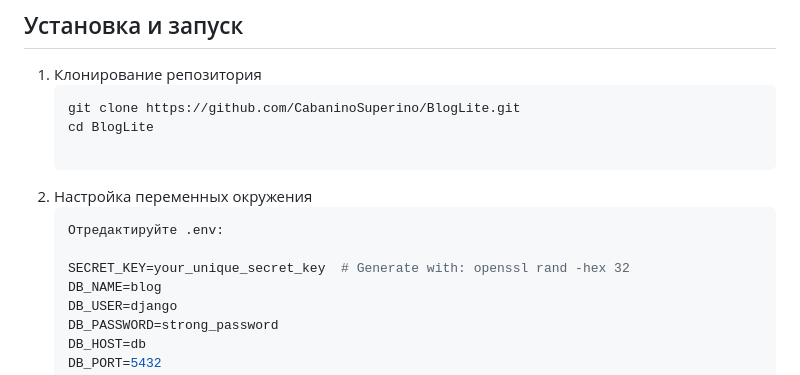
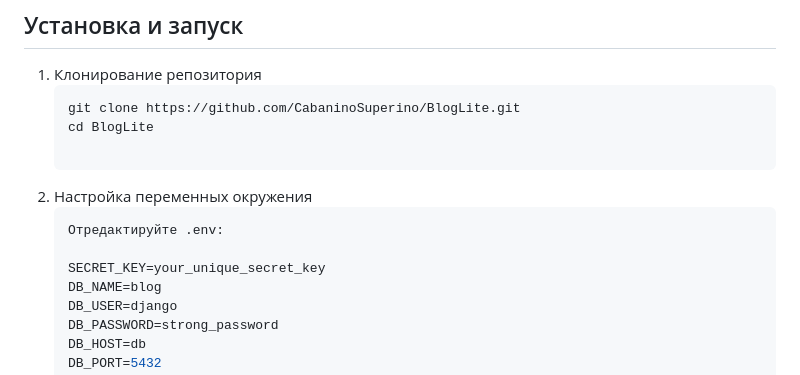
Before and after one commit to CabaninoSuperino/NeoBlog, a Markdown page: README.md, the part around the change. GitHub-like rendering.

````diff
--- a/README.md
+++ b/README.md
@@ -23,7 +23,7 @@ REST API для блоговой платформы с JWT-аутентифик
     ```bash
     Отредактируйте .env:
 
-    SECRET_KEY=your_unique_secret_key  # Generate with: openssl rand -hex 32
+    SECRET_KEY=your_unique_secret_key
     DB_NAME=blog
     DB_USER=django
     DB_PASSWORD=strong_password
````
